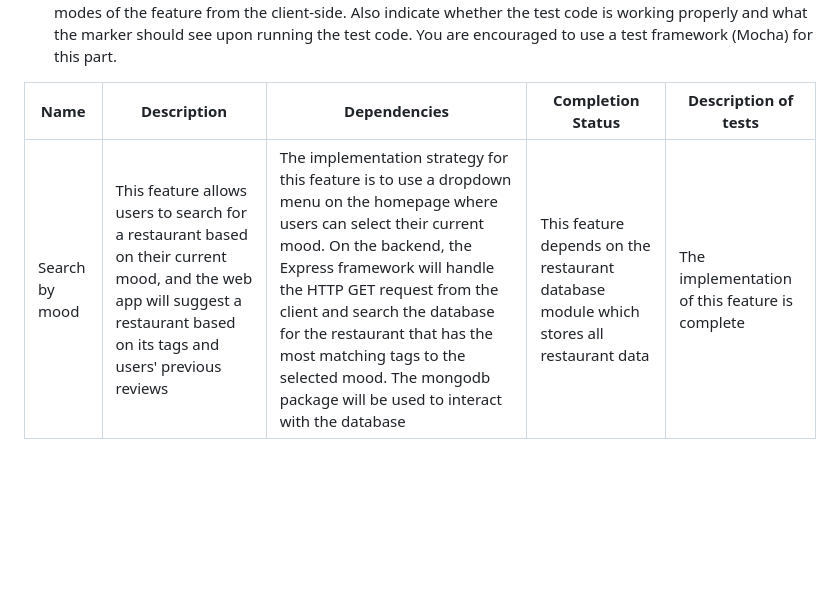
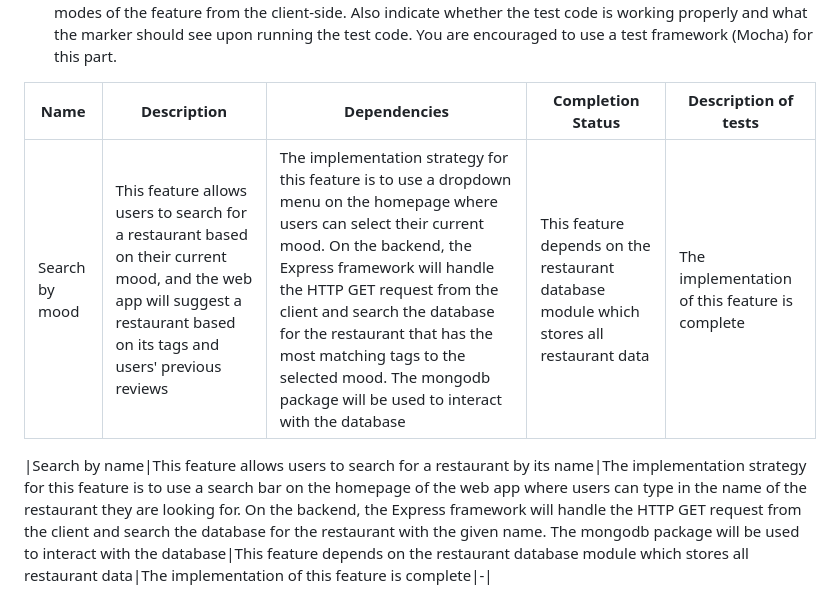
Before and after one commit to MUN-COMP3100/project-raqibzzzteam, a Markdown page: README.md, the part around the change. Drawn GitHub-style; blank space fills up the shorter version.

```diff
--- a/README.md
+++ b/README.md
@@ -87,4 +87,6 @@ Example app listening at http://localhost:3000
 
 |Name|Description|Dependencies|Completion Status|Description of tests|
 |-----|-----|-----|-----|-----|
-|Search by mood|This feature allows users to search for a restaurant based on their current mood, and the web app will suggest a restaurant based on its tags and users' previous reviews|The implementation strategy for this feature is to use a dropdown menu on the homepage where users can select their current mood. On the backend, the Express framework will handle the HTTP GET request from the client and search the database for the restaurant that has the most matching tags to the selected mood. The mongodb package will be used to interact with the database|This feature depends on the restaurant database module which stores all restaurant data|The implementation of this feature is complete|
+|Search by mood|This feature allows users to search for a restaurant based on their current mood, and the web app will suggest a restaurant based on its tags and users' previous reviews|The implementation strategy for this feature is to use a dropdown menu on the homepage where users can select their current mood. On the backend, the Express framework will handle the HTTP GET request from the client and search the database for the restaurant that has the most matching tags to the selected mood. The mongodb package will be used to interact with the database|This feature depends on the restaurant database module which stores all restaurant data|The implementation of this feature is complete|-|
+
+|Search by name|This feature allows users to search for a restaurant by its name|The implementation strategy for this feature is to use a search bar on the homepage of the web app where users can type in the name of the restaurant they are looking for. On the backend, the Express framework will handle the HTTP GET request from the client and search the database for the restaurant with the given name. The mongodb package will be used to interact with the database|This feature depends on the restaurant database module which stores all restaurant data|The implementation of this feature is complete|-|
```
